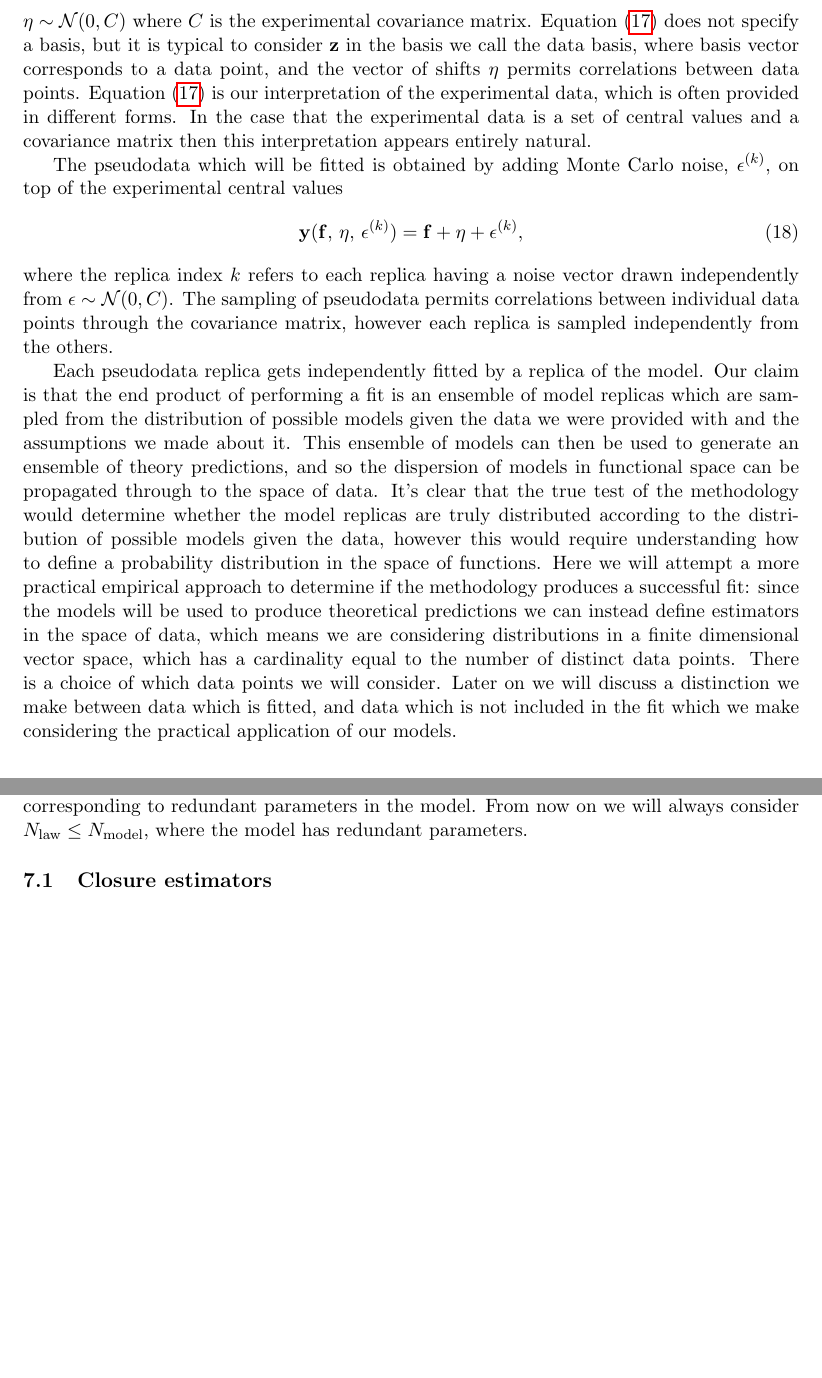
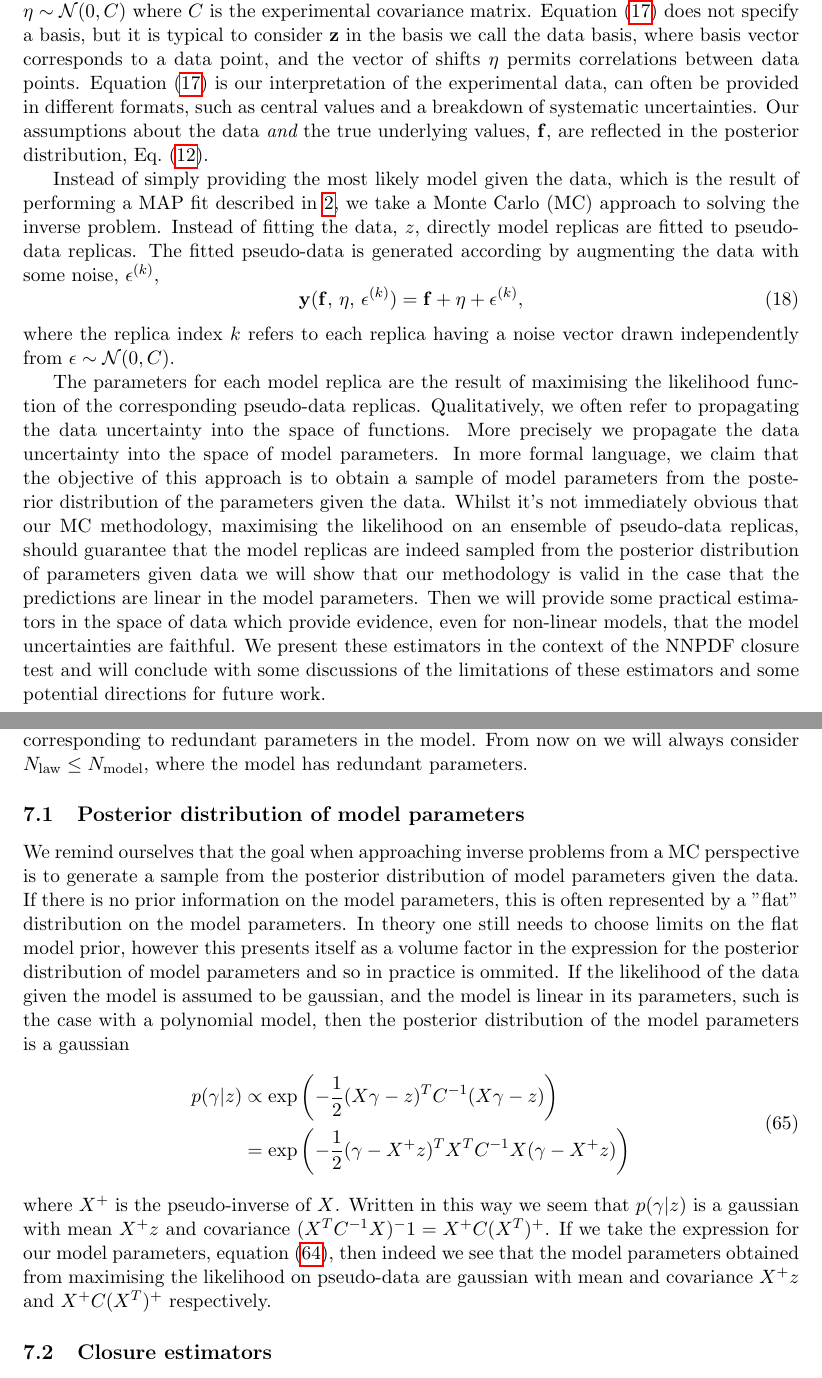
Before and after one commit to wilsonmr/nnpdf40_closure, a LaTeX document (main.tex, which reads closure_test.tex, models.tex): two parts of pages 7 and 23 of 55, joined at a grey line, cut so that both start at the same text, the shorter picture padded with empty space. Compiled offline with pdfLaTeX.

Commit message:
some changes

```diff
--- a/closure_test.tex
+++ b/closure_test.tex
@@ -48,44 +52,45 @@ a basis, but it is typical to consider $\vv{\levone}$ in the basis we call the
 data basis, where basis vector corresponds to a data point, and the vector of
 shifts $\vv{\shift}$ permits correlations between data points.
 Equation \eqref{eq:levelonedata} is our interpretation of the
-experimental data, which is often provided in different forms. In the case that
-the experimental data is a set of central values and a covariance matrix then
-this interpretation appears entirely natural.
+experimental data, can often be provided in different formats, such as central
+values and a breakdown of systematic uncertainties. Our assumptions about the data
+{\em and} the true underlying values, $\vv{\law}$,
+are reflected in the posterior distribution, Eq.~(\ref{eq:PosteriorModel}).
 % we never talk about normalisation uncertainties - should we? Maybe later..
 
-The pseudodata which will be fitted is obtained by adding Monte Carlo
-noise, $\noise^{\repind}$, on top of the experimental central values
+Instead of simply providing the most likely model given the data, which is
+the result of performing a MAP fit described in \ref{sec:inverse-problems},
+we take a Monte Carlo (MC) approach to solving the inverse problem. Instead
+of fitting the data, $\levone$, directly model replicas are fitted to
+pseudo-data replicas. The fitted pseudo-data is generated according by
+augmenting the data with some noise, $\noise^{\repind}$,
 \begin{equation}\label{eq:leveltwodata1}
     \vv{\levtwo}(\vv{\law},\,\vv{\shift},\,\vv{\noise}^{\repind})
     = \vv{\law} + \vv{\shift} + \vv{\noise}^{\repind},
 \end{equation}
 where the replica index $k$ refers to each replica having a noise vector drawn
-independently from $\vv{\noise} \sim \mathcal{N}(0, \cov)$. The sampling of
-pseudodata permits correlations between individual data points through the
-covariance matrix, however each replica is sampled independently from the others.
+independently from $\vv{\noise} \sim \mathcal{N}(0, \cov)$.
 
-Each pseudodata replica gets independently fitted by a replica of the model.
-Our claim is that the end product of performing a fit is an ensemble of model
-replicas which are sampled from the distribution of possible models given the
-data we were provided
-with and the assumptions we made about it. This ensemble of models can then
-be used to generate an ensemble of theory predictions, and so the dispersion
-of models in functional space can be propagated through to the space of data.
-It's clear that the true test of the methodology would determine whether the
-model replicas are truly distributed according to the distribution of possible
-models given the data, however this would require understanding how to define
-a probability distribution in the space of functions. Here we will attempt a
-more practical empirical approach to determine if the methodology produces a
-successful fit: since the models will be used to produce theoretical predictions
-we can instead define estimators in the space of data, which means we are
-considering distributions in a finite dimensional vector space, which has a
-cardinality equal to the number of distinct data points. There is a choice
-of which data points we will consider. Later on we will discuss a distinction
-we make between data which is fitted, and data which is not included in the fit
-which we make considering the practical application of our models.
+The parameters for each model replica are the result of maximising the
+likelihood function of the corresponding pseudo-data replicas. Qualitatively,
+we often refer to propagating the data uncertainty into the space of functions.
+More precisely we propagate the data uncertainty into the space of model
+parameters. In more formal language, we claim that the objective of this
+approach is to obtain a sample of model parameters from the posterior distribution
+of the parameters given the data. Whilst it's not immediately obvious that our
+MC methodology, maximising the likelihood on an ensemble of pseudo-data replicas,
+should guarantee that the model replicas are indeed sampled from the posterior
+distribution of parameters given data we will show that our methodology is valid
+in the case that the predictions are linear in the model parameters. Then
+we will provide some practical estimators in the space of data which
+provide evidence, even for non-linear models, that the model uncertainties
+are faithful. We present these estimators in the context of the NNPDF closure
+test and will conclude with some discussions of the limitations of these estimators
+and some potential directions for future work.
 
 \section{Fitting the model parameters}
 
+% need consistent notation with inverse section.
 Each model replica has a set of parameters $\{\theta^{\repind} \}$, the theoretical
 prediction from model replica $k$ for datapoint $i$ is
 $\model_{i}(\{\theta^{\repind} \})$, where we have made it explicit that the observable
--- a/models.tex
+++ b/models.tex
@@ -76,6 +76,31 @@ then $\vv{c}$ contains all the parameters of the underlying law and then zeros
 for the dimensions corresponding to redundant parameters in the model. From
 now on we will always consider $\nlaw \leq \nmodel$, where the model has
 redundant parameters.
+
+\subsection{Posterior distribution of model parameters}
+
+We remind ourselves that the goal when approaching inverse problems from a
+MC perspective is to generate a sample from the posterior
+distribution of model parameters given the data. If there is no prior information
+on the model parameters, this is often represented by a "flat" distribution
+on the model parameters. In theory one still needs to choose limits on the flat
+model prior, however this presents itself as a volume factor in the expression
+for the posterior distribution of model parameters and so in practice is ommited.
+If the likelihood of the data given the model is assumed to be gaussian, and
+the model is linear in its parameters, such is the case with a polynomial model,
+then the posterior distribution of the model parameters is a gaussian
+\begin{equation}
+    \begin{split}
+        p(\gamma \vert z) &\propto \exp \left( - \frac{1}{2} (X \gamma - z)^T \invcov{} (X \gamma - z)\right) \\
+        &=\exp \left( - \frac{1}{2} (\gamma - X^+ z)^T X^T \invcov{} X (\gamma - X^+ z)\right)
+    \end{split}
+\end{equation}
+where $X^+$ is the pseudo-inverse of $X$. Written in this way we seem that
+$p(\gamma \vert z)$ is a gaussian with mean $X^+ z$ and covariance
+$(X^T \invcov{} X)^-1 = X^+ \cov (X^T)^+$. If we take the expression for our
+model parameters, equation \eqref{eq:polymodelparam}, then indeed we see that
+the model parameters obtained from maximising the likelihood on pseudo-data are
+gaussian with mean and covariance $X^+ z$ and $X^+ \cov (X^T)^+$ respectively.
 
 \subsection{Closure estimators}
 
```
Also changed, not shown: closure_test.tex (12 more changed lines), models.tex (2 more changed lines).
